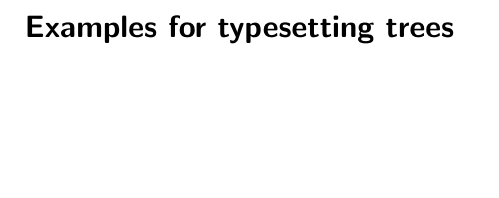
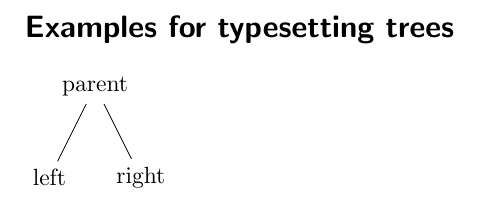
Before and after one commit to ReinerHuechting/latex-templates, a LaTeX document (trees.tex): part of the page, cut so that both start at the same text, the shorter picture padded with empty space. Compiled offline with pdfLaTeX.

Commit message:
First tree example.

```diff
--- a/trees.tex
+++ b/trees.tex
@@ -1,5 +1,14 @@
 \documentclass[a4paper]{scrartcl}
+
+\usepackage{tikz}
 
 \begin{document}
     \section*{Examples for typesetting trees}
+
+    \begin{tikzpicture}
+        \node {parent}
+            child{node {left}}
+            child{node {right}};
+    \end{tikzpicture}
+
 \end{document}
```
